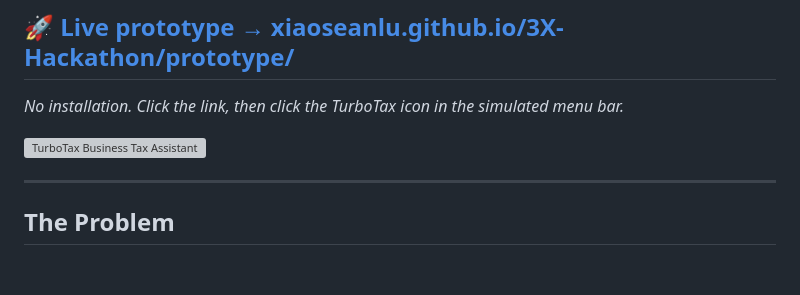
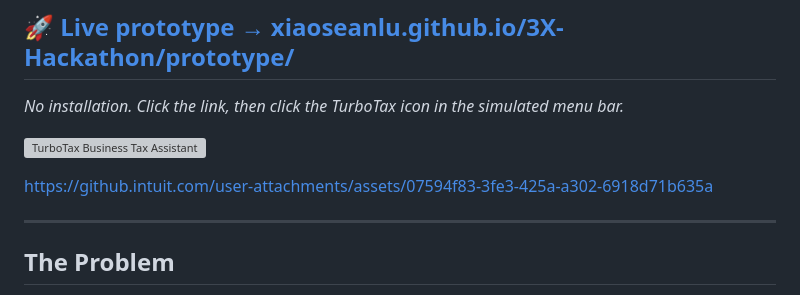
Before and after one commit to xiaoseanlu/3X-Hackathon, a Markdown page: README.md, the part around the change. Rendered like a GitHub page; blank space fills up the shorter version; grey boxes are pictures that could not be loaded.

```diff
--- a/README.md
+++ b/README.md
@@ -5,6 +5,11 @@
 *No installation. Click the link, then click the TurboTax icon in the simulated menu bar.*
 
 ![TurboTax Business Tax Assistant](sample.png)
+
+
+
+https://github.intuit.com/user-attachments/assets/07594f83-3fe3-425a-a302-6918d71b635a
+
 
 ---
 
```
